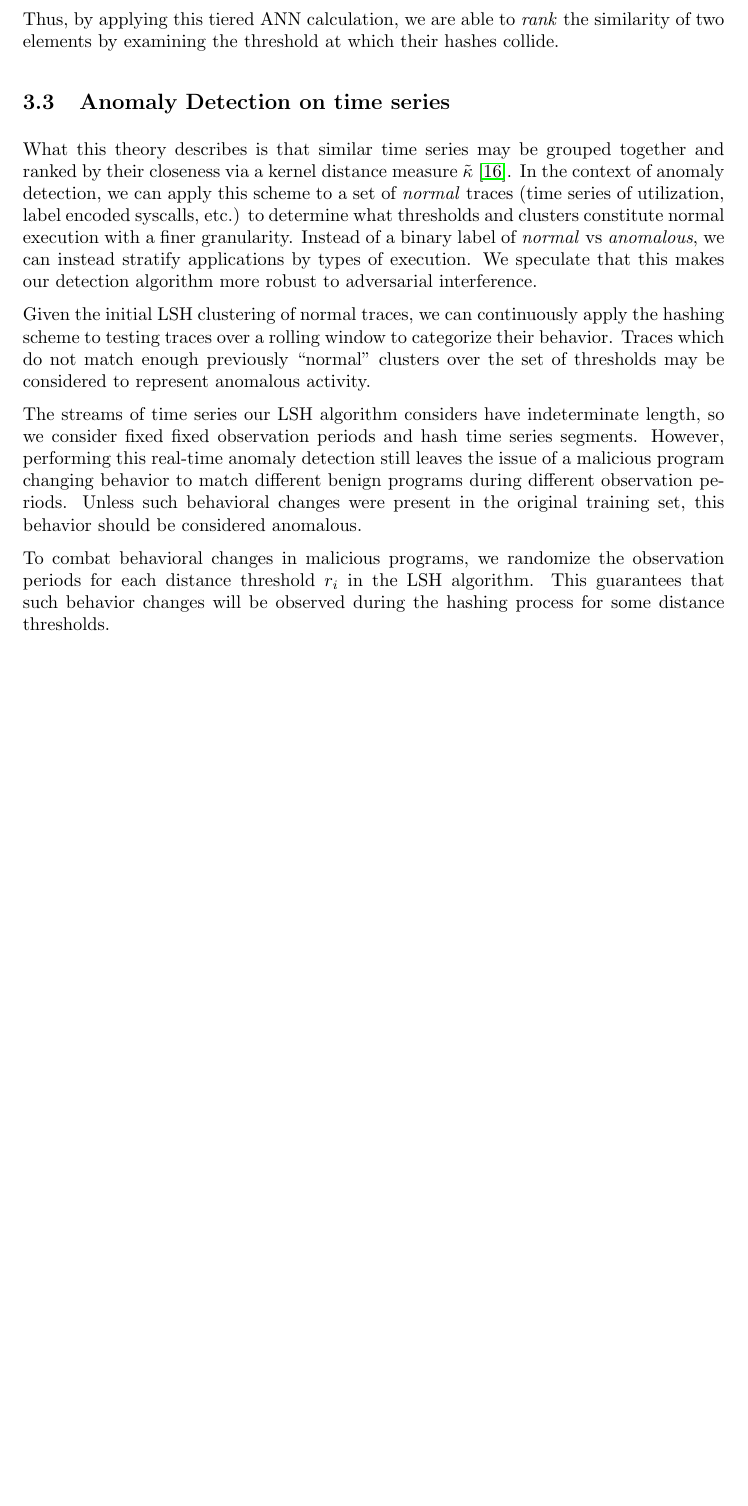
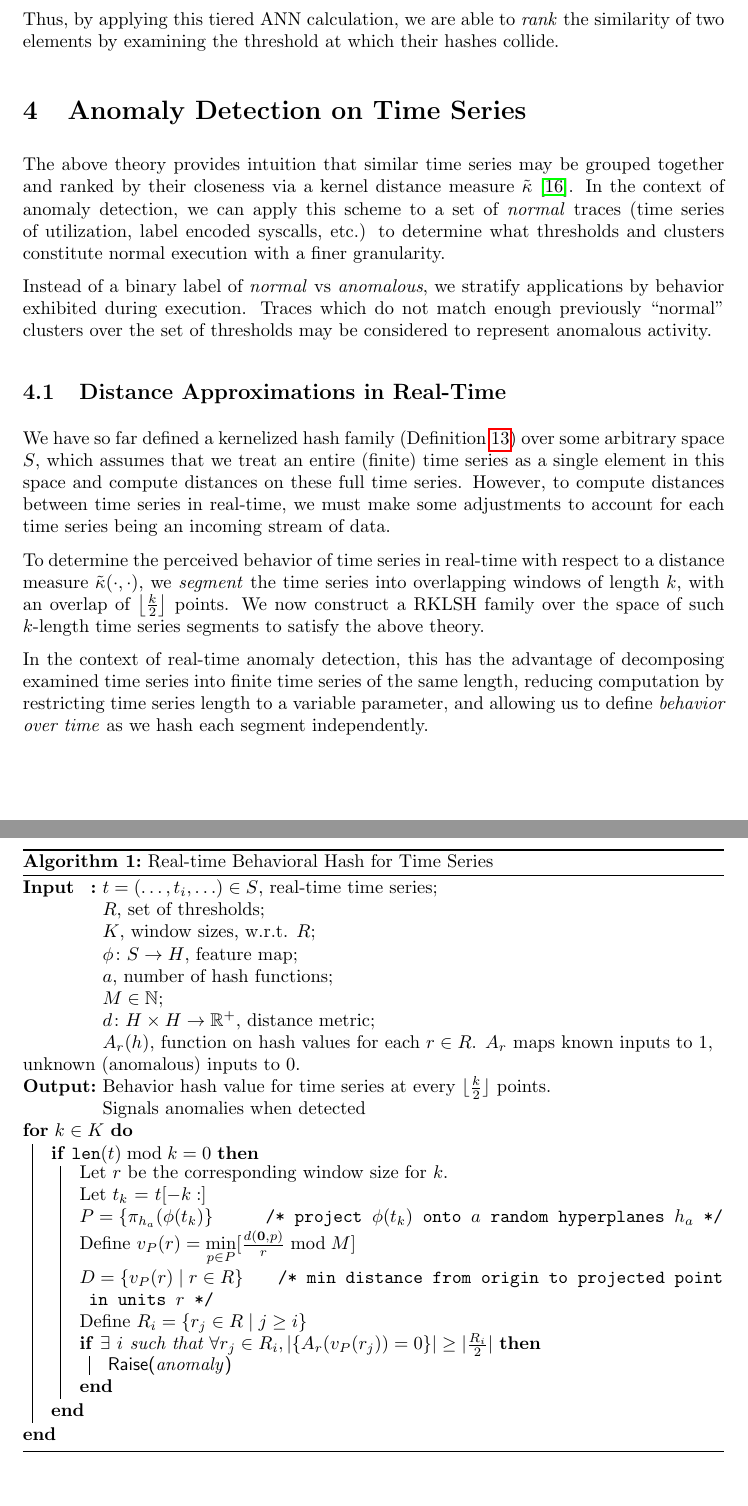
Before and after one commit to rnprakash/lsh, a LaTeX paper (ranked_LSH.tex): part of page 8 of 11 before the commit and two parts of pages 8 and 9 of 12 after it, the two joined at a grey line, cut so that both start at the same text, the shorter picture padded with empty space. The pictures show the PDF file ranked_LSH.pdf that the author committed with the source.

Commit message:
Added algorithm

```diff
--- a/ranked_LSH.tex
+++ b/ranked_LSH.tex
@@ -451,23 +455,56 @@ The similarity of any two points within a neighborhood can be ranked to give an
 
 Thus, by applying this tiered ANN calculation, we are able to \textit{rank} the similarity of two elements by examining the threshold at which their hashes collide.
 
-\subsection{Anomaly Detection on time series}
+\section{Anomaly Detection on Time Series}
 \label{subsec:anomaly_detection}
 
-What this theory describes is that similar time series may be grouped together and ranked by their closeness via a kernel distance measure $\tilde{\kappa}$~\cite{Hachiya13-NSH}.
+The above theory provides intuition that similar time series may be grouped together and ranked by their closeness via a kernel distance measure $\tilde{\kappa}$~\cite{Hachiya13-NSH}.
 In the context of anomaly detection, we can apply this scheme to a set of \textit{normal} traces (time series of utilization, label encoded syscalls, etc.) to determine what thresholds and clusters constitute normal execution with a finer granularity.
-Instead of a binary label of \textit{normal} vs \textit{anomalous}, we can instead stratify applications by types of execution.
-We speculate that this makes our detection algorithm more robust to adversarial interference.
 
-Given the initial LSH clustering of normal traces, we can continuously apply the hashing scheme to testing traces over a rolling window to categorize their behavior.
+Instead of a binary label of \textit{normal} vs \textit{anomalous}, we stratify applications by behavior exhibited during execution.
 Traces which do not match enough previously ``normal'' clusters over the set of thresholds may be considered to represent anomalous activity.
 
-The streams of time series our LSH algorithm considers have indeterminate length, so we consider fixed fixed observation periods and hash time series segments.
-However, performing this real-time anomaly detection still leaves the issue of a malicious program changing behavior to match different benign programs during different observation periods.
-Unless such behavioral changes were present in the original training set, this behavior should be considered anomalous.
+\subsection{Distance Approximations in Real-Time}
+\label{subsec:time_series}
 
-To combat behavioral changes in malicious programs, we randomize the observation periods for each distance threshold $r_i$ in the LSH algorithm.
-This guarantees that such behavior changes will be observed during the hashing process for some distance thresholds.
+We have so far defined a kernelized hash family (Definition~\ref{defn:kernel_lsh}) over some arbitrary space $S$, which assumes that we treat an entire (finite) time series as a single element in this space and compute distances on these full time series.
+However, to compute distances between time series in real-time, we must make some adjustments to account for each time series being an incoming stream of data.
+
+To determine the perceived behavior of time series in real-time with respect to a distance measure $\tilde{\kappa}(\cdot,\cdot)$, we \textit{segment} the time series into overlapping windows of length $k$, with an overlap of $\floor[\big]{\frac{k}{2}}$ points.
+We now construct a RKLSH family over the space of such $k$-length time series segments to satisfy the above theory.
+
+In the context of real-time anomaly detection, this has the advantage of decomposing examined time series into finite time series of the same length, reducing computation by restricting time series length to a variable parameter, and allowing us to define \textit{behavior over time} as we hash each segment independently.
+
+\begin{algorithm}
+    \SetKwInOut{Input}{Input}\SetKwInOut{Output}{Output}
+    \SetKwData{Raise}{Raise}
+
+    \Input{$t = (\ldots, t_i, \ldots) \in S$, real-time time series;\\
+        $R$, set of thresholds;\\
+        $K$, window sizes, w.r.t. $R$;\\
+        $\phi \colon S \rightarrow H$, feature map;\\
+        $a$, number of hash functions;\\
+        $M \in \N$;\\
+        $d \colon H \times H \rightarrow \R^+$, distance metric;\\
+        $A_r(h)$, function on hash values for each $r \in R$. $A_r$ maps known inputs to $1$, unknown (anomalous) inputs to $0$.\\
+    }
+    \Output{Behavior hash value for time series at every $\floor{\frac{k}{2}}$ points.\\
+        Signals anomalies when detected}
+    \For{$k \in K$}{
+        \If{$\mathtt{len}(t) \bmod k = 0$}{
+            Let $r$ be the corresponding window size for $k$.\\
+            Let $t_k$ = $t[-k:]$\\
+            $P = \{ \pi_{h_a}(\phi(t_k)\}$ \tcc*[f]{project $\phi(t_k)$ onto $a$ random hyperplanes $h_a$}\\
+            Define $v_P(r) = \min\limits_{p \in P}[\frac{d(\bm{0}, p)}{r} \bmod M]$\\
+            $D = \{ v_P(r) \mid r \in R \}$ \tcc*[f]{min distance from origin to projected point in units $r$}\\
+            Define $R_i = \{ r_j \in R \mid j \ge i \}$\\
+            \If{$\exists~i$ such that $\forall r_j \in R_i, |\{A_r(v_P(r_j)) = 0\}| \ge |\frac{R_i}{2}|$}{
+                \Raise{anomaly}
+            }
+        }
+    }
+    \caption{Real-time Behavioral Hash for Time Series}
+\end{algorithm}
 
 \section{Proposed Scheme}
 \label{sec:proposed_scheme}
@@ -532 +550,0 @@ Consider the following \textit{complexity measure}:
-    C(x) = \sqrt{\sum\limits_i {(q_i - q_{i+1})}^2} \numberthis
```
Also changed, not shown: ranked_LSH.pdf, ranked_LSH.tex (47 more changed lines).
